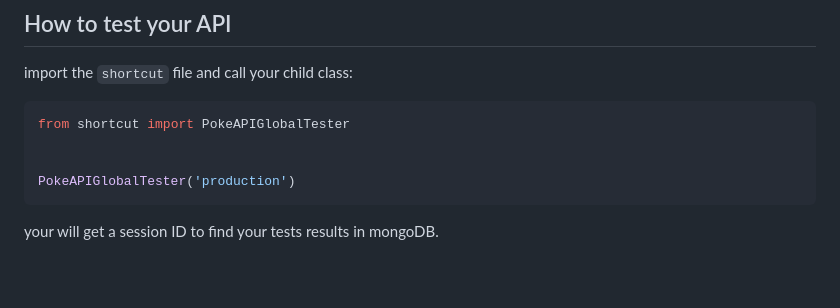
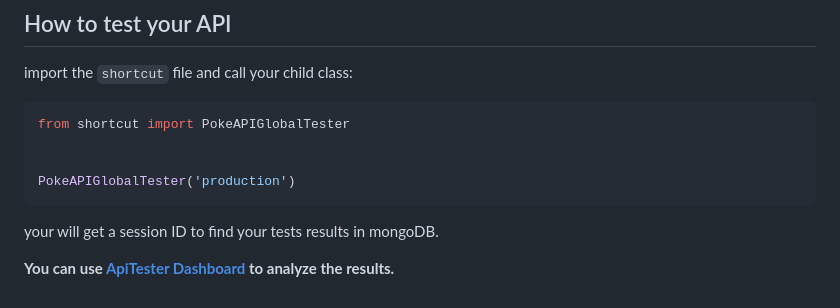
Before and after one commit to ASauvage/APISentinel, a Markdown page: README.md, the part around the change. GitHub-like rendering; blank space fills up the shorter version.

Commit message:
[docs] add link to Apitester Dashboard in README

````diff
--- a/README.md
+++ b/README.md
@@ -192,3 +192,5 @@ PokeAPIGlobalTester('production')
 ```
 
 your will get a session ID to find your tests results in mongoDB.
+
+**You can use [ApiTester Dashboard](https://github.com/ASauvage/ApiTester_Dashboard) to analyze the results.**
````
